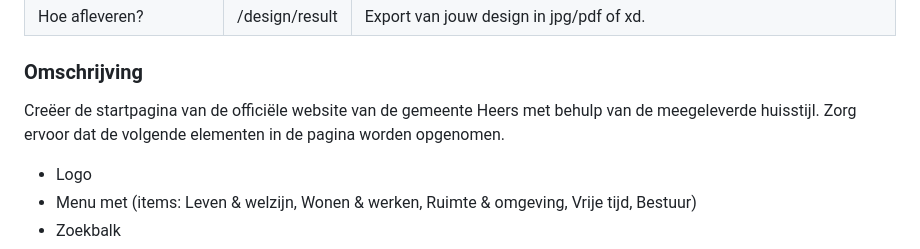
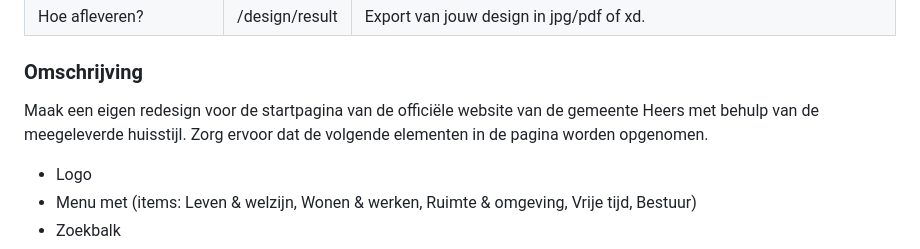
Before and after one commit to lcpnv/frontend-proef, a Markdown page: README.md, the part around the change. GitHub-like rendering.

```diff
--- a/README.md
+++ b/README.md
@@ -13,7 +13,7 @@ De opdracht bestaat uit twee delen: een grafisch en een technisch onderdeel.<br
 
 
 ### Omschrijving
-Creëer de startpagina van de officiële website van de gemeente Heers met behulp van de meegeleverde huisstijl. Zorg ervoor dat de volgende elementen in de pagina worden opgenomen.
+Maak een eigen redesign voor de startpagina van de officiële website van de gemeente Heers met behulp van de meegeleverde huisstijl. Zorg ervoor dat de volgende elementen in de pagina worden opgenomen.
 
 - Logo
 - Menu met (items: Leven & welzijn, Wonen & werken, Ruimte & omgeving, Vrije tijd, Bestuur)
```
